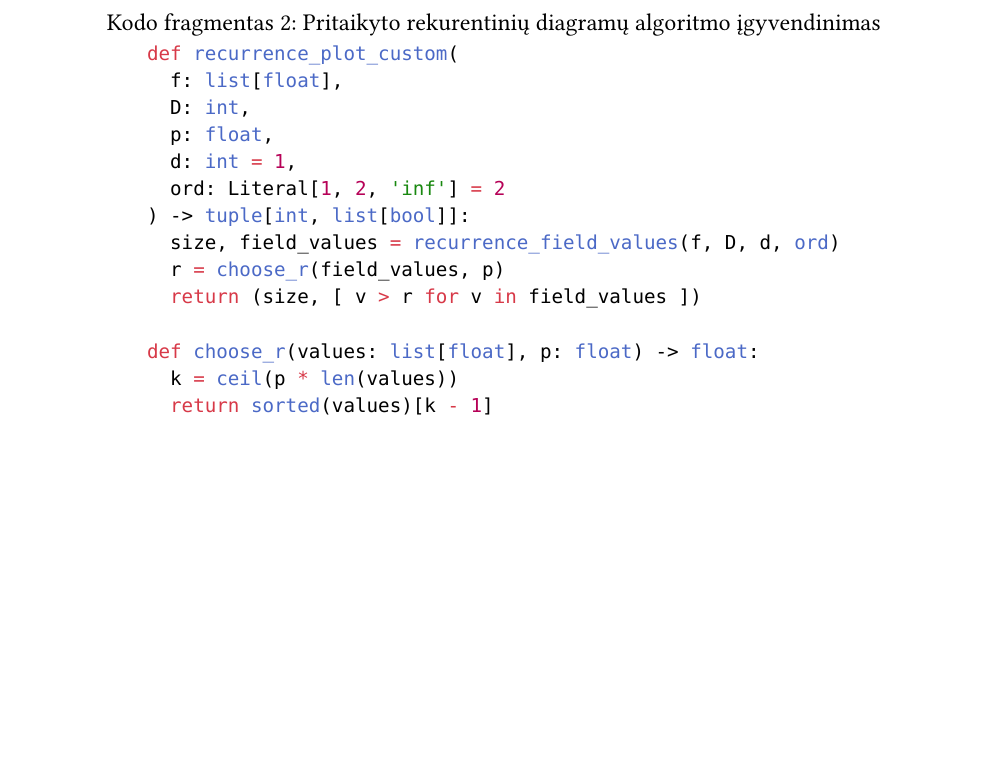
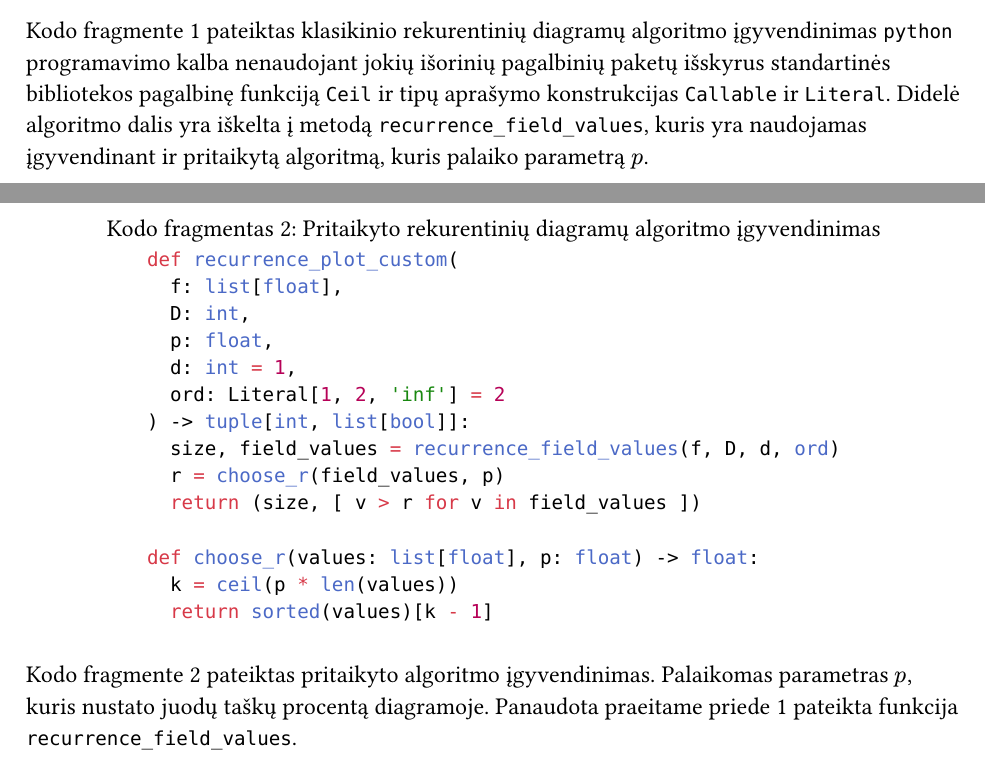
Before and after one commit to ArnasVaic/signal_analysis, a Typst document (recursive_diagrams/doc/main.typ, which reads recursive_diagrams/doc/backmatter/appendices.typ): part of page 10 of 10 before the commit and two parts of pages 9 and 10 of 10 after it, the two joined at a grey line, cut at the place of the change, the shorter picture padded with empty space. Compiled offline with Typst 0.15.

Commit message:
appendix comments

````diff
--- a/recursive_diagrams/doc/backmatter/appendices.typ
+++ b/recursive_diagrams/doc/backmatter/appendices.typ
@@ -50,6 +50,8 @@ def recurrence_field_values(
 caption: "Klasikinio rekurentinių diagramų algoritmo įgyvendinimas"
 ) <classic_rd>
 
+@classic_rd[Kodo fragmente] pateiktas klasikinio rekurentinių diagramų algoritmo įgyvendinimas `python` programavimo kalba nenaudojant jokių išorinių pagalbinių paketų išskyrus standartinės bibliotekos pagalbinę funkciją `Ceil` ir tipų aprašymo konstrukcijas `Callable` ir `Literal`. Didelė algoritmo dalis yra iškelta į metodą `recurrence_field_values`, kuris yra naudojamas įgyvendinant ir pritaikytą algoritmą, kuris palaiko parametrą $p$.
+
 #figure(
   caption: "Pritaikyto rekurentinių diagramų algoritmo įgyvendinimas",
 [```py
@@ -69,3 +71,5 @@ def choose_r(values: list[float], p: float) -> float:
   return sorted(values)[k - 1]
 ```]
 ) <custom_rd>
+
+@custom_rd[Kodo fragmente] pateiktas pritaikyto algoritmo įgyvendinimas. Palaikomas parametras $p$, kuris nustato juodų taškų procentą diagramoje. Panaudota praeitame priede @classic_rd pateikta funkcija `recurrence_field_values`.
````
